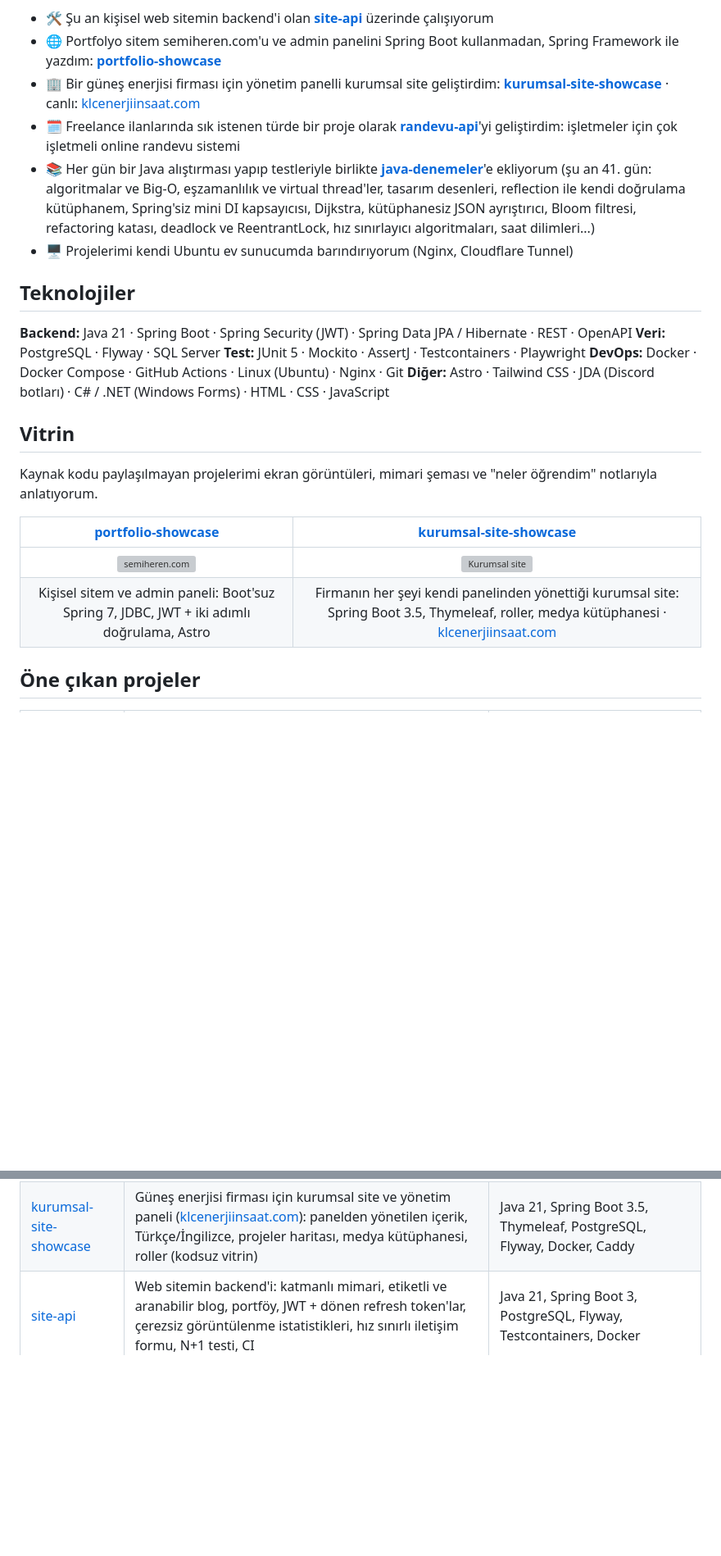
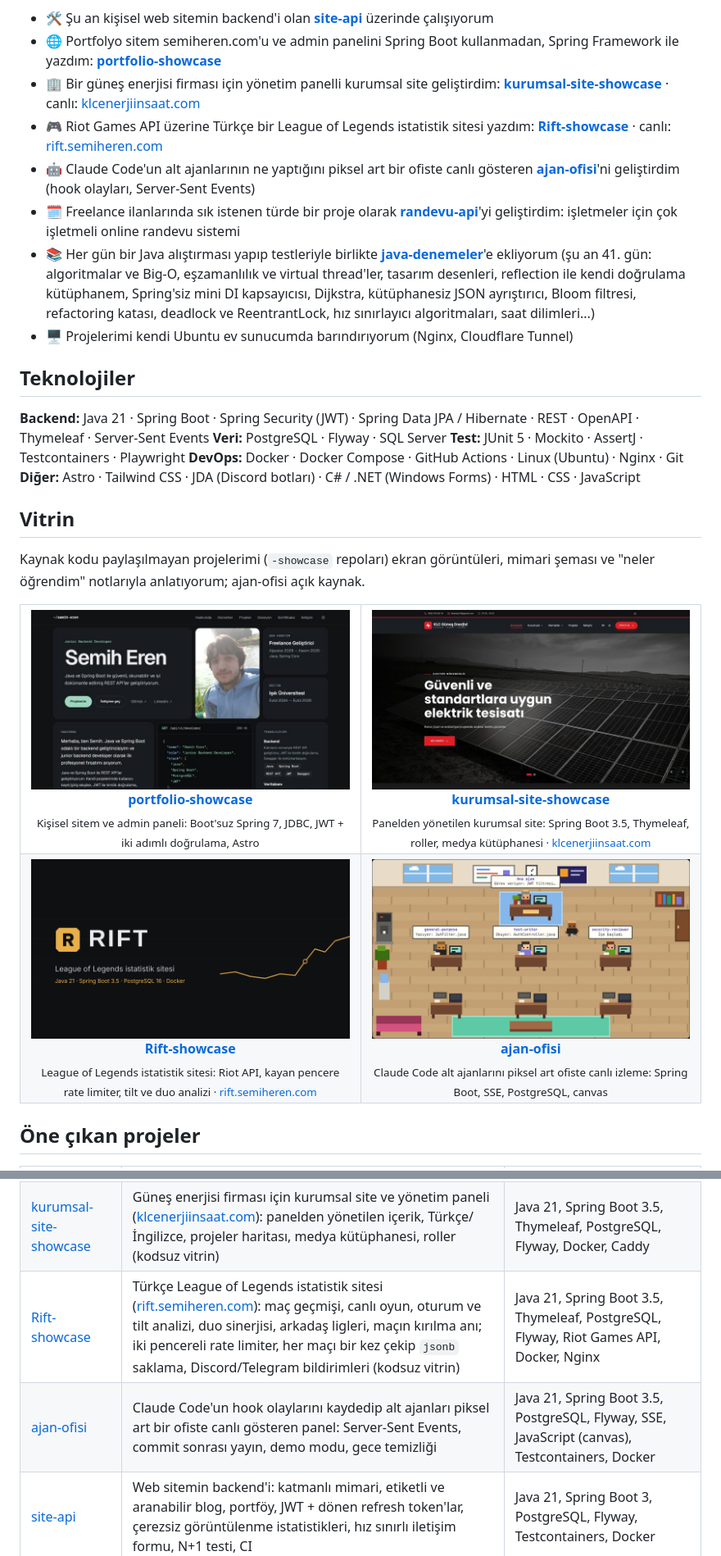
Before and after one commit to Semiheren05/Semiheren05, a Markdown page: README.md, 2 parts joined by grey strips. Shown at 82% size. GitHub-like rendering; pictures changed too: docs/vitrin/ajan-ofisi.png (added), docs/vitrin/kurumsal-site.jpg (added), docs/vitrin/portfolio.jpg (added); blank space fills up the shorter version; grey boxes are pictures that could not be loaded.

Commit message:
Profil: Rift ve ajan-ofisi eklendi, vitrin eşit boyutlu 2x2 ızgara

```diff
--- a/README.md
+++ b/README.md
@@ -5,13 +5,15 @@
 - 🛠️ Şu an kişisel web sitemin backend'i olan **[site-api](https://github.com/Semiheren05/site-api)** üzerinde çalışıyorum
 - 🌐 Portfolyo sitem semiheren.com'u ve admin panelini Spring Boot kullanmadan, Spring Framework ile yazdım: **[portfolio-showcase](https://github.com/Semiheren05/portfolio-showcase)**
 - 🏢 Bir güneş enerjisi firması için yönetim panelli kurumsal site geliştirdim: **[kurumsal-site-showcase](https://github.com/Semiheren05/kurumsal-site-showcase)** · canlı: [klcenerjiinsaat.com](https://klcenerjiinsaat.com/)
+- 🎮 Riot Games API üzerine Türkçe bir League of Legends istatistik sitesi yazdım: **[Rift-showcase](https://github.com/Semiheren05/Rift-showcase)** · canlı: [rift.semiheren.com](https://rift.semiheren.com)
+- 🤖 Claude Code'un alt ajanlarının ne yaptığını piksel art bir ofiste canlı gösteren **[ajan-ofisi](https://github.com/Semiheren05/ajan-ofisi)**'ni geliştirdim (hook olayları, Server-Sent Events)
 - 🗓️ Freelance ilanlarında sık istenen türde bir proje olarak **[randevu-api](https://github.com/Semiheren05/randevu-api)**'yi geliştirdim: işletmeler için çok işletmeli online randevu sistemi
 - 📚 Her gün bir Java alıştırması yapıp testleriyle birlikte **[java-denemeler](https://github.com/Semiheren05/java-denemeler)**'e ekliyorum (şu an 41. gün: algoritmalar ve Big-O, eşzamanlılık ve virtual thread'ler, tasarım desenleri, reflection ile kendi doğrulama kütüphanem, Spring'siz mini DI kapsayıcısı, Dijkstra, kütüphanesiz JSON ayrıştırıcı, Bloom filtresi, refactoring katası, deadlock ve ReentrantLock, hız sınırlayıcı algoritmaları, saat dilimleri...)
 - 🖥️ Projelerimi kendi Ubuntu ev sunucumda barındırıyorum (Nginx, Cloudflare Tunnel)
 
 ## Teknolojiler
 
-**Backend:** Java 21 · Spring Boot · Spring Security (JWT) · Spring Data JPA / Hibernate · REST · OpenAPI
+**Backend:** Java 21 · Spring Boot · Spring Security (JWT) · Spring Data JPA / Hibernate · REST · OpenAPI · Thymeleaf · Server-Sent Events
 **Veri:** PostgreSQL · Flyway · SQL Server
 **Test:** JUnit 5 · Mockito · AssertJ · Testcontainers · Playwright
 **DevOps:** Docker · Docker Compose · GitHub Actions · Linux (Ubuntu) · Nginx · Git
@@ -19,12 +21,34 @@
 
 ## Vitrin
 
-Kaynak kodu paylaşılmayan projelerimi ekran görüntüleri, mimari şeması ve "neler öğrendim" notlarıyla anlatıyorum.
+Kaynak kodu paylaşılmayan projelerimi (`-showcase` repoları) ekran görüntüleri, mimari şeması ve "neler öğrendim" notlarıyla anlatıyorum; ajan-ofisi açık kaynak.
 
-| [portfolio-showcase](https://github.com/Semiheren05/portfolio-showcase) | [kurumsal-site-showcase](https://github.com/Semiheren05/kurumsal-site-showcase) |
-| :-: | :-: |
-| [![semiheren.com](https://raw.githubusercontent.com/Semiheren05/portfolio-showcase/main/docs/gorseller/ana-sayfa-koyu.jpg)](https://github.com/Semiheren05/portfolio-showcase) | [![Kurumsal site](https://raw.githubusercontent.com/Semiheren05/kurumsal-site-showcase/main/docs/gorseller/ana-sayfa-koyu.jpg)](https://github.com/Semiheren05/kurumsal-site-showcase) |
-| Kişisel sitem ve admin paneli: Boot'suz Spring 7, JDBC, JWT + iki adımlı doğrulama, Astro | Firmanın her şeyi kendi panelinden yönettiği kurumsal site: Spring Boot 3.5, Thymeleaf, roller, medya kütüphanesi · [klcenerjiinsaat.com](https://klcenerjiinsaat.com/) |
+<table>
+  <tr>
+    <td align="center" width="50%">
+      <a href="https://github.com/Semiheren05/portfolio-showcase"><img src="docs/vitrin/portfolio.jpg" width="400" height="225" alt="semiheren.com ana sayfası"></a><br>
+      <a href="https://github.com/Semiheren05/portfolio-showcase"><b>portfolio-showcase</b></a><br>
+      <sub>Kişisel sitem ve admin paneli: Boot'suz Spring 7, JDBC, JWT + iki adımlı doğrulama, Astro</sub>
+    </td>
+    <td align="center" width="50%">
+      <a href="https://github.com/Semiheren05/kurumsal-site-showcase"><img src="docs/vitrin/kurumsal-site.jpg" width="400" height="225" alt="KLC Güneş Enerjisi kurumsal sitesi"></a><br>
+      <a href="https://github.com/Semiheren05/kurumsal-site-showcase"><b>kurumsal-site-showcase</b></a><br>
+      <sub>Panelden yönetilen kurumsal site: Spring Boot 3.5, Thymeleaf, roller, medya kütüphanesi · <a href="https://klcenerjiinsaat.com/">klcenerjiinsaat.com</a></sub>
+    </td>
+  </tr>
+  <tr>
+    <td align="center" width="50%">
+      <a href="https://github.com/Semiheren05/Rift-showcase"><img src="docs/vitrin/rift.png" width="400" height="225" alt="Rift: League of Legends istatistik sitesi"></a><br>
+      <a href="https://github.com/Semiheren05/Rift-showcase"><b>Rift-showcase</b></a><br>
+      <sub>League of Legends istatistik sitesi: Riot API, kayan pencere rate limiter, tilt ve duo analizi · <a href="https://rift.semiheren.com">rift.semiheren.com</a></sub>
+    </td>
+    <td align="center" width="50%">
+      <a href="https://github.com/Semiheren05/ajan-ofisi"><img src="docs/vitrin/ajan-ofisi.png" width="400" height="225" alt="Ajan Ofisi: piksel art ofiste çalışan alt ajanlar"></a><br>
+      <a href="https://github.com/Semiheren05/ajan-ofisi"><b>ajan-ofisi</b></a><br>
+      <sub>Claude Code alt ajanlarını piksel art ofiste canlı izleme: Spring Boot, SSE, PostgreSQL, canvas</sub>
+    </td>
+  </tr>
+</table>
 
 ## Öne çıkan projeler
 
@@ -32,6 +56,8 @@ Kaynak kodu paylaşılmayan projelerimi ekran görüntüleri, mimari şeması ve
 |---|---|---|
 | [portfolio-showcase](https://github.com/Semiheren05/portfolio-showcase) | Kişisel sitem [semiheren.com](https://semiheren.com) ve admin paneli: Spring Boot olmadan elle kurulan Spring, düz SQL, JWT + kütüphanesiz TOTP, çerezsiz istatistikler, Telegram bildirimleri, kendi sunucumda yayın (kodsuz vitrin) | Java 17, Spring Framework 7, Spring Security 7, PostgreSQL, Flyway, Astro, Testcontainers, Playwright |
 | [kurumsal-site-showcase](https://github.com/Semiheren05/kurumsal-site-showcase) | Güneş enerjisi firması için kurumsal site ve yönetim paneli ([klcenerjiinsaat.com](https://klcenerjiinsaat.com/)): panelden yönetilen içerik, Türkçe/İngilizce, projeler haritası, medya kütüphanesi, roller (kodsuz vitrin) | Java 21, Spring Boot 3.5, Thymeleaf, PostgreSQL, Flyway, Docker, Caddy |
+| [Rift-showcase](https://github.com/Semiheren05/Rift-showcase) | Türkçe League of Legends istatistik sitesi ([rift.semiheren.com](https://rift.semiheren.com)): maç geçmişi, canlı oyun, oturum ve tilt analizi, duo sinerjisi, arkadaş ligleri, maçın kırılma anı; iki pencereli rate limiter, her maçı bir kez çekip `jsonb` saklama, Discord/Telegram bildirimleri (kodsuz vitrin) | Java 21, Spring Boot 3.5, Thymeleaf, PostgreSQL, Flyway, Riot Games API, Docker, Nginx |
+| [ajan-ofisi](https://github.com/Semiheren05/ajan-ofisi) | Claude Code'un hook olaylarını kaydedip alt ajanları piksel art bir ofiste canlı gösteren panel: Server-Sent Events, commit sonrası yayın, demo modu, gece temizliği | Java 21, Spring Boot 3.5, PostgreSQL, Flyway, SSE, JavaScript (canvas), Testcontainers, Docker |
 | [site-api](https://github.com/Semiheren05/site-api) | Web sitemin backend'i: katmanlı mimari, etiketli ve aranabilir blog, portföy, JWT + dönen refresh token'lar, çerezsiz görüntülenme istatistikleri, hız sınırlı iletişim formu, N+1 testi, CI | Java 21, Spring Boot 3, PostgreSQL, Flyway, Testcontainers, Docker |
 | [randevu-api](https://github.com/Semiheren05/randevu-api) | Çok işletmeli online randevu sistemi: çalışan bazında boş saat hesabı, çifte rezervasyonu engelleyen PostgreSQL kısıtı, tatil ve izin günleri, hatırlatma e-postaları, Stripe ile online ödeme ve iade, müşteri yorumları | Java 21, Spring Boot 3, PostgreSQL, Flyway, Stripe, Testcontainers, Docker |
 | [java-denemeler](https://github.com/Semiheren05/java-denemeler) | Her gün bir Java alıştırması: her gün kendi paketinde, birim testleri ve "neler öğrendim" notlarıyla | Java 21, JUnit 5, Maven, GitHub Actions |
```
